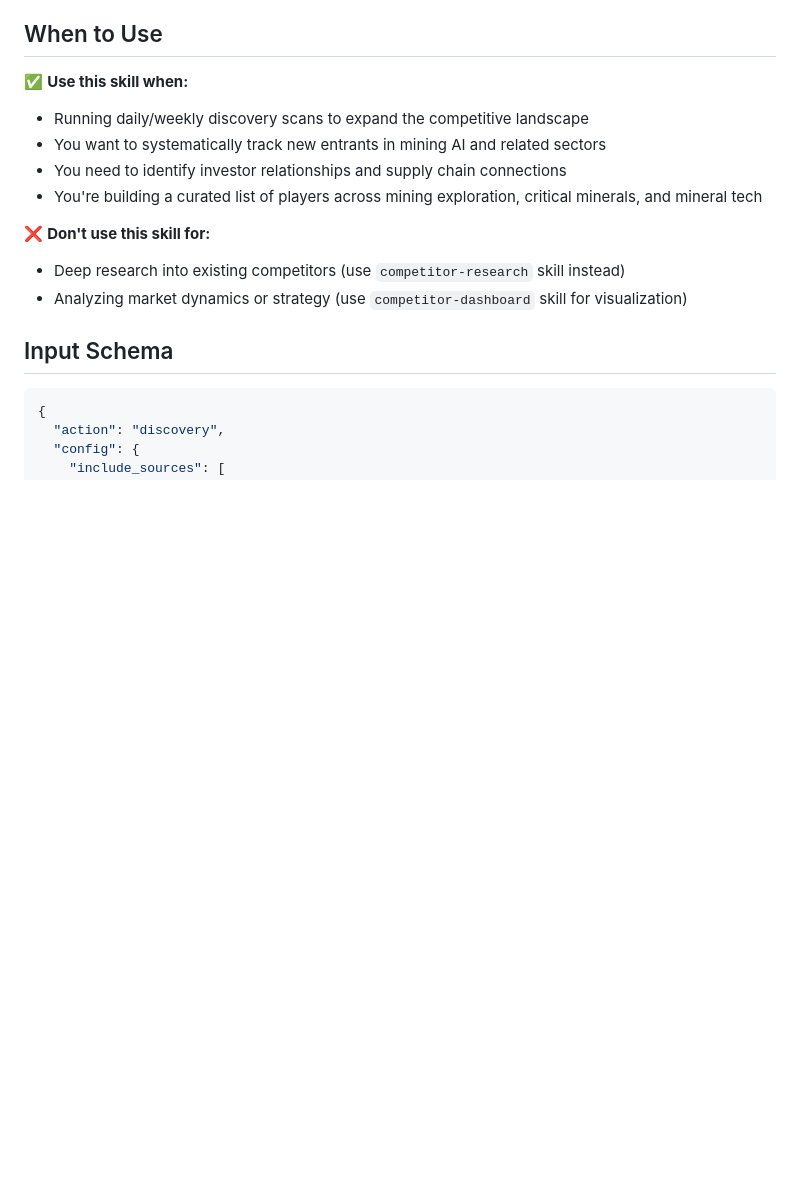
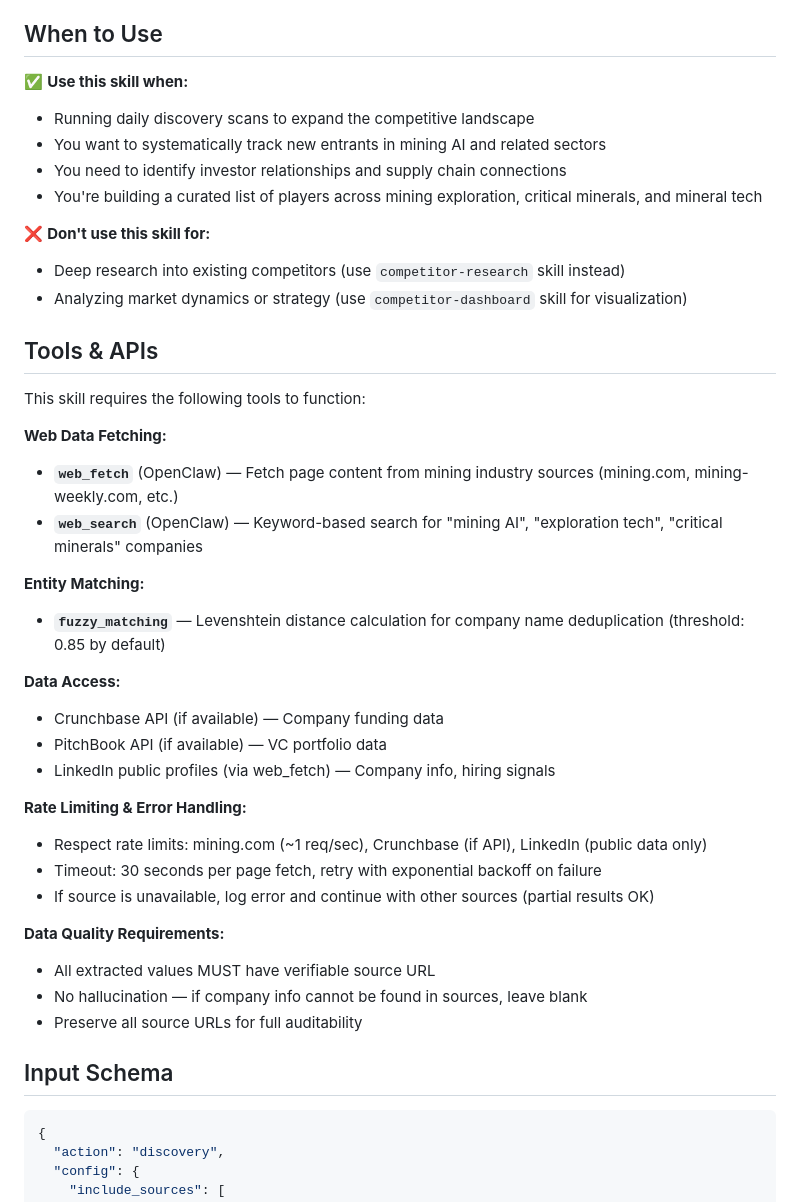
Before and after one commit to mo-zh1/comp-intel, a Markdown page: skills/competitor-discovery/SKILL.md, the part around one of its changes. GitHub-like rendering; blank space fills up the shorter version.

Commit message:
[test] skill-1 test results + tools/api clarification in SKILL.md

```diff
--- a/skills/competitor-discovery/SKILL.md
+++ b/skills/competitor-discovery/SKILL.md
@@ -17,7 +17,7 @@ The skill handles entity resolution (fuzzy matching) to avoid duplicates and pro
 ## When to Use
 
 ✅ **Use this skill when:**
-- Running daily/weekly discovery scans to expand the competitive landscape
+- Running daily discovery scans to expand the competitive landscape
 - You want to systematically track new entrants in mining AI and related sectors
 - You need to identify investor relationships and supply chain connections
 - You're building a curated list of players across mining exploration, critical minerals, and mineral tech
@@ -25,6 +25,32 @@ The skill handles entity resolution (fuzzy matching) to avoid duplicates and pro
 ❌ **Don't use this skill for:**
 - Deep research into existing competitors (use `competitor-research` skill instead)
 - Analyzing market dynamics or strategy (use `competitor-dashboard` skill for visualization)
+
+## Tools & APIs
+
+This skill requires the following tools to function:
+
+**Web Data Fetching:**
+- **`web_fetch`** (OpenClaw) — Fetch page content from mining industry sources (mining.com, mining-weekly.com, etc.)
+- **`web_search`** (OpenClaw) — Keyword-based search for "mining AI", "exploration tech", "critical minerals" companies
+
+**Entity Matching:**
+- **`fuzzy_matching`** — Levenshtein distance calculation for company name deduplication (threshold: 0.85 by default)
+
+**Data Access:**
+- Crunchbase API (if available) — Company funding data
+- PitchBook API (if available) — VC portfolio data
+- LinkedIn public profiles (via web_fetch) — Company info, hiring signals
+
+**Rate Limiting & Error Handling:**
+- Respect rate limits: mining.com (~1 req/sec), Crunchbase (if API), LinkedIn (public data only)
+- Timeout: 30 seconds per page fetch, retry with exponential backoff on failure
+- If source is unavailable, log error and continue with other sources (partial results OK)
+
+**Data Quality Requirements:**
+- All extracted values MUST have verifiable source URL
+- No hallucination — if company info cannot be found in sources, leave blank
+- Preserve all source URLs for full auditability
 
 ## Input Schema
 
```
Also changed, not shown: other parts of skills/competitor-discovery/SKILL.md (+15 -0 lines), TEST_RESULTS_SKILL1.md (added, +299 -0 lines).
